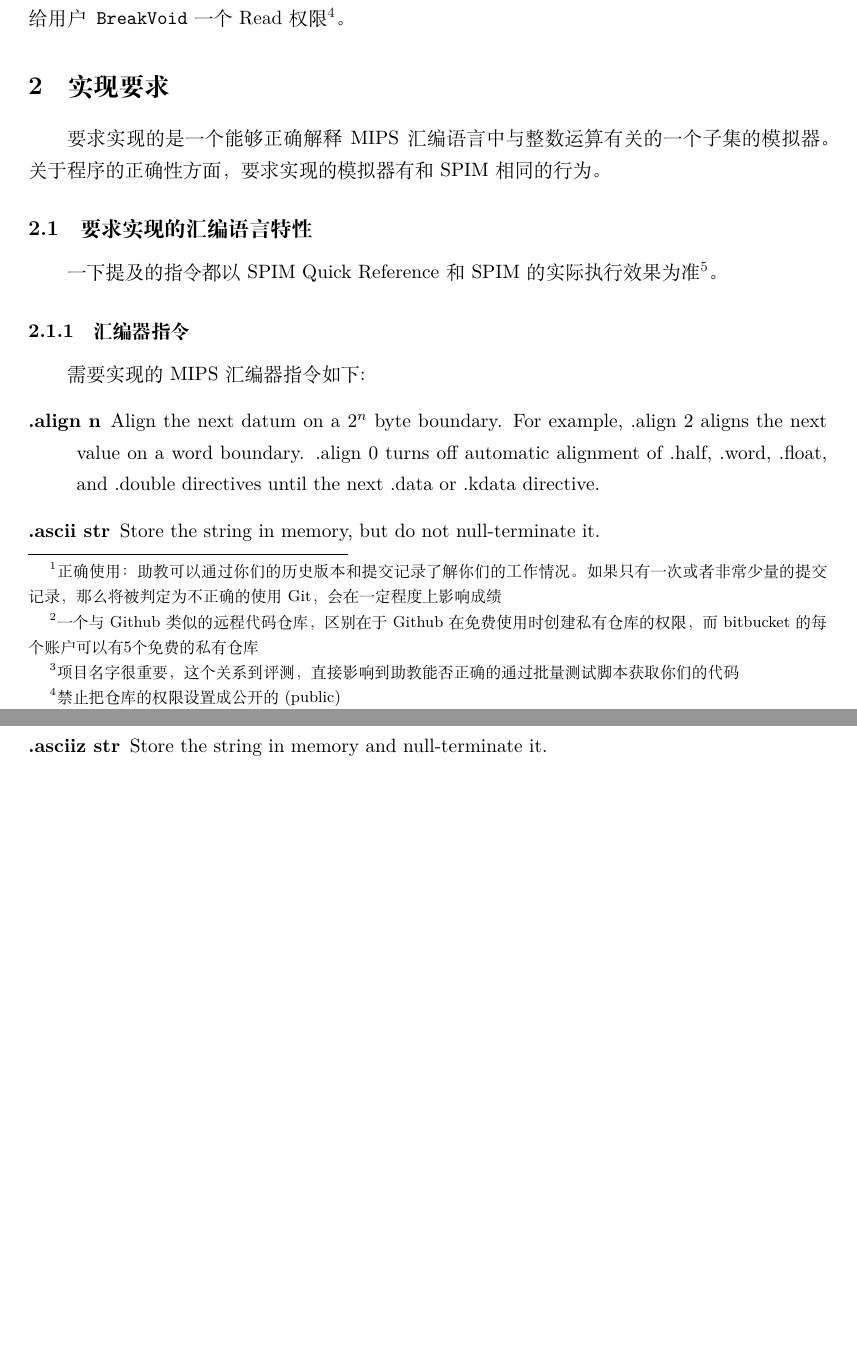
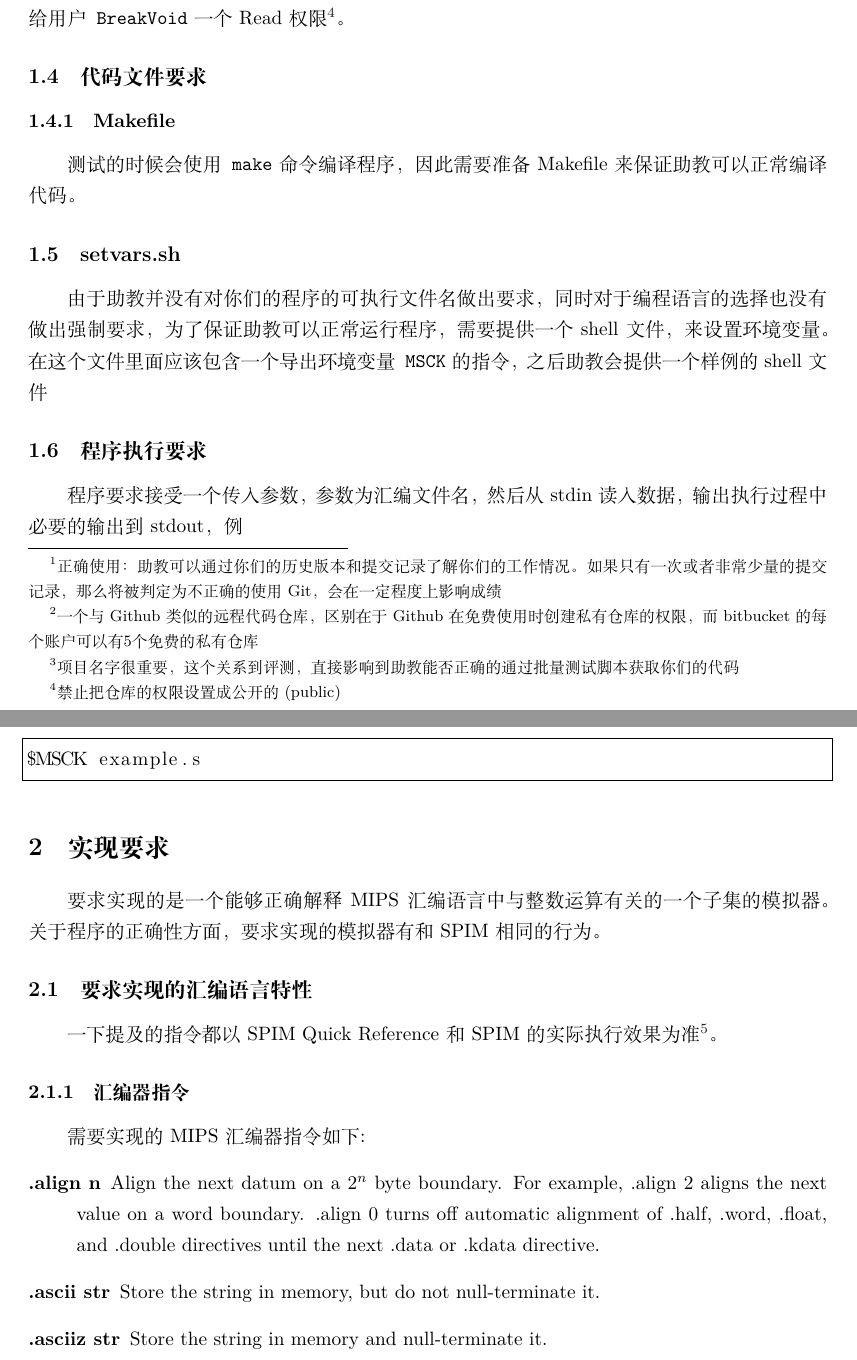
Before and after one commit to BreakVoid/mips-simulator-testcases, a LaTeX document (mips-simulator.tex): two parts of pages 2 and 3 of 11, joined at a grey line, cut so that both start at the same text, the shorter picture padded with empty space. Compiled offline with XeLaTeX.

Commit message:
add some requirement for code submit

```diff
--- a/mips-simulator.tex
+++ b/mips-simulator.tex
@@ -32,6 +32,17 @@
 	要求全程使用git作为版本管理工具，学习并正确使用git\footnote{正确使用：助教可以通过你们的历史版本和提交记录了解你们的工作情况。如果只有一次或者非常少量的提交记录，那么将被判定为不正确的使用Git，会在一定程度上影响成绩}。
 \subsubsection{Bitbucket}
 	要求把代码推送到bitbucket\footnote{一个与Github类似的远程代码仓库，区别在于Github在免费使用时创建私有仓库的权限，而bitbucket的每个账户可以有5个免费的私有仓库}上，在bitbucket上面的项目名字为\texttt{mips-simulator}\footnote{项目名字很重要，这个关系到评测，直接影响到助教能否正确的通过批量测试脚本获取你们的代码}，并且给用户\texttt{BreakVoid}一个Read权限\footnote{禁止把仓库的权限设置成公开的(public)}。
+\subsection{代码文件要求}
+\subsubsection{Makefile}
+	测试的时候会使用\texttt{make}命令编译程序，因此需要准备Makefile来保证助教可以正常编译代码。
+\subsection{setvars.sh}
+	由于助教并没有对你们的程序的可执行文件名做出要求，同时对于编程语言的选择也没有做出强制要求，为了保证助教可以正常运行程序，需要提供一个shell文件，来设置环境变量。在这个文件里面应该包含一个导出环境变量\texttt{MSCK}的指令，之后助教会提供一个样例的shell文件
+\subsection{程序执行要求}
+	程序要求接受一个传入参数，参数为汇编文件名，然后从stdin读入数据，输出执行过程中必要的输出到stdout，例
+\begin{lstlisting}[frame=single]
+$MSCK example.s
+\end{lstlisting}
+
 \section{实现要求}
 要求实现的是一个能够正确解释MIPS汇编语言中与整数运算有关的一个子集的模拟器。关于程序的正确性方面，要求实现的模拟器有和SPIM相同的行为。
 \subsection{要求实现的汇编语言特性}
```
Also changed, not shown: mips-simulator.pdf, mips-simulator.tex (2 more changed lines).
